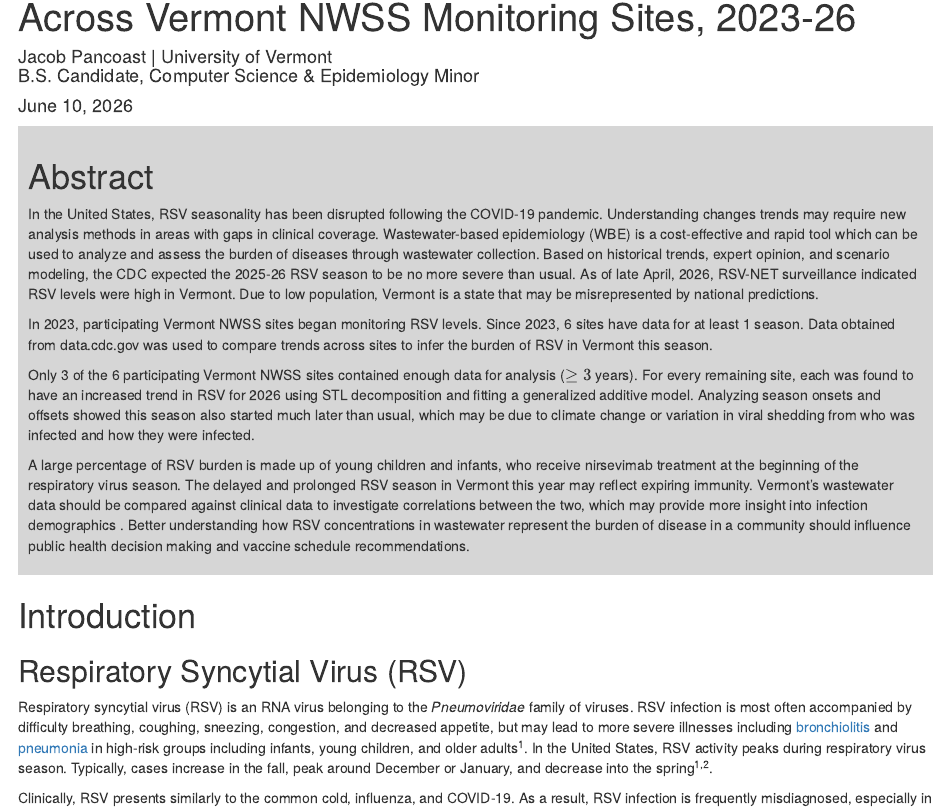
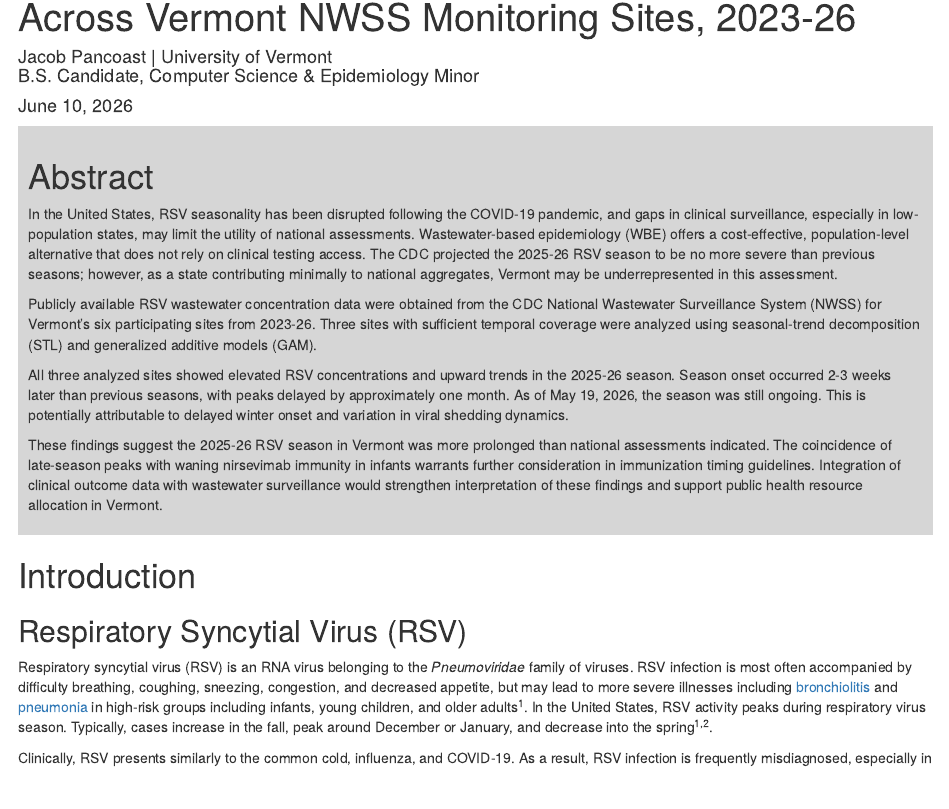
Before and after one commit to jacob-pancoast17/epi-analysis, an R Markdown document (analysis.Rmd): the page in a window 1100 px wide, from 70 px down. Rendered offline with R 4.5, knitr and Pandoc, with nearby package versions; some code elsewhere in the file could not run offline; common packages that the code uses without loading them are loaded.

Commit message:
Fix abstract

```diff
--- a/analysis.Rmd
+++ b/analysis.Rmd
@@ -72,13 +72,14 @@ body {
 <div style ="background-color: #d6d6d6; padding: 10px;">
 # Abstract
 
-In the United States, RSV seasonality has been disrupted following the COVID-19 pandemic. Understanding changes trends may require new analysis methods in areas with gaps in clinical coverage. Wastewater-based epidemiology (WBE) is a cost-effective and rapid tool which can be used to analyze and assess the burden of diseases through wastewater collection. Based on historical trends, expert opinion, and scenario modeling, the CDC expected the 2025-26 RSV season to be no more severe than usual. As of late April, 2026, RSV-NET surveillance indicated RSV levels were high in Vermont. Due to low population, Vermont is a state that may be misrepresented by national predictions.
+In the United States, RSV seasonality has been disrupted following the COVID-19 pandemic, and gaps in clinical surveillance, especially in low-population states, may limit the utility of national assessments. Wastewater-based epidemiology (WBE) offers a cost-effective, population-level alternative that does not rely on clinical testing access. The CDC projected the 2025-26 RSV season to be no more severe than previous seasons; however, as a state contributing minimally to national aggregates, Vermont may be underrepresented in this assessment.
 
-In 2023, participating Vermont NWSS sites began monitoring RSV levels. Since 2023, 6 sites have data for at least 1 season. Data obtained from data.cdc.gov was used to compare trends across sites to infer the burden of RSV in Vermont this season.
+Publicly available RSV wastewater concentration data were obtained from the CDC National Wastewater Surveillance System (NWSS) for Vermont's six participating sites from 2023-26. Three sites with sufficient temporal coverage were  analyzed using seasonal-trend decomposition (STL) and generalized additive models (GAM).
 
-Only 3 of the 6 participating Vermont NWSS sites contained enough data for analysis ($\ge 3$ years). For every remaining site, each was found to have an increased trend in RSV for 2026 using STL decomposition and fitting a generalized additive model. Analyzing season onsets and offsets showed this season also started much later than usual, which may be due to climate change or variation in viral shedding from who was infected and how they were infected.
+All three analyzed sites showed elevated RSV concentrations and upward trends in the 2025-26 season. Season onset occurred 2-3 weeks later than previous seasons, with peaks delayed by approximately one month. As of May 19, 2026, the season was still ongoing. This is potentially attributable to delayed winter onset and variation in viral shedding dynamics.
 
-A large percentage of RSV burden is made up of young children and infants, who receive nirsevimab treatment at the beginning of the respiratory virus season. The delayed and prolonged RSV season in Vermont this year may reflect expiring immunity. Vermont's wastewater data should be compared against clinical data to investigate correlations between the two, which may provide more insight into infection demographics . Better understanding how RSV concentrations in wastewater represent the burden of disease in a community should influence public health decision making and vaccine schedule recommendations.
+These findings suggest the 2025-26 RSV season in Vermont was more prolonged than national assessments indicated. The coincidence of late-season peaks with waning nirsevimab immunity in infants warrants further consideration in immunization timing guidelines. Integration of clinical outcome data with wastewater surveillance would strengthen interpretation of these findings and support public health resource allocation in Vermont.
+
 </div>
 
 # Introduction
```
Also changed, not shown: index.html, 1 other file.
